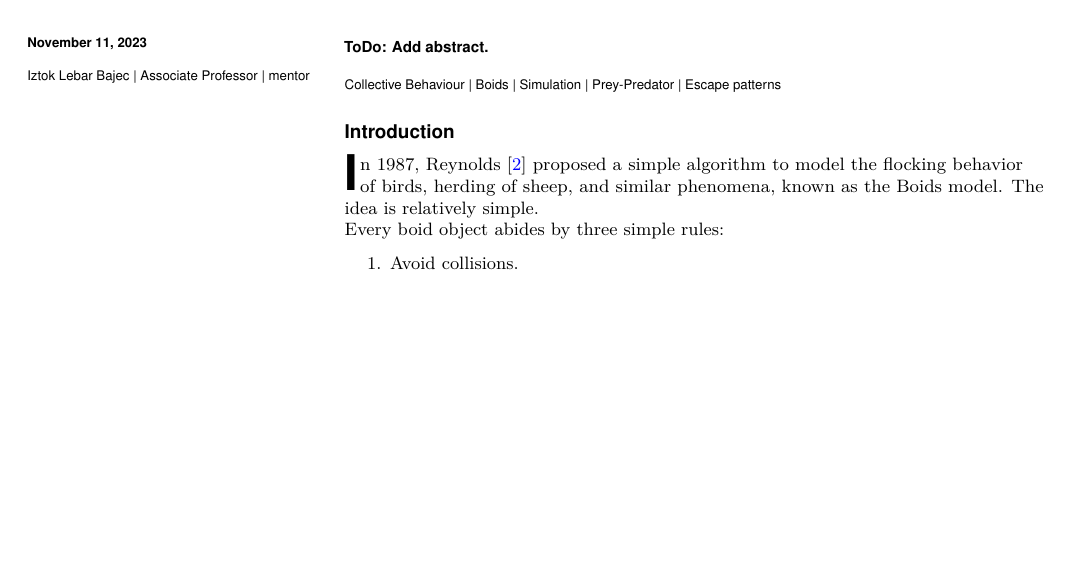
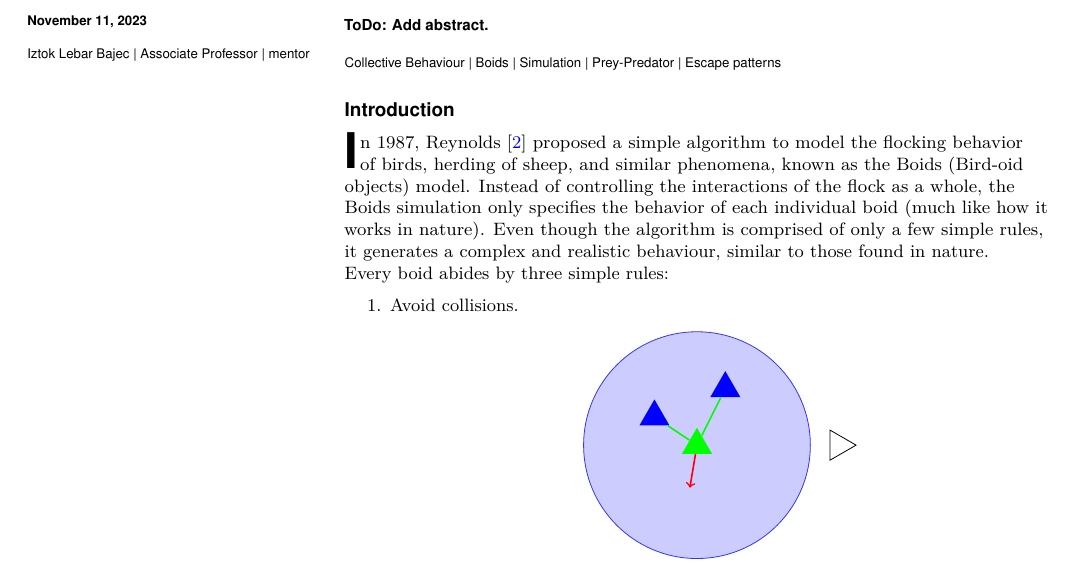
Before and after one commit to MOj0/Collective-Behavior-GroupB, a LaTeX document (report/template.tex): part of page 1 of 2, cut so that both start at the same text, the shorter picture padded with empty space. Compiled offline with pdfLaTeX.

Commit message:
expand introduction slightly

```diff
--- a/report/template.tex
+++ b/report/template.tex
@@ -83,10 +83,11 @@ ToDo: Add abstract.
 
 % If your first paragraph (i.e. with the \dropcap) contains a list environment (quote, quotation, theorem, definition, enumerate, itemize...), the line after the list may have some extra indentation. If this is the case, add \parshape=0 to the end of the list environment.
 \dropcap{I}n 1987, Reynolds \cite{reynolds1987flocks} proposed a simple algorithm to model the
-flocking behavior of birds, herding of sheep, and similar phenomena, known as the Boids model.
-The idea is relatively simple.
+flocking behavior of birds, herding of sheep, and similar phenomena, known as the Boids (Bird-oid objects) model.
+Instead of controlling the interactions of the flock as a whole, the Boids simulation only specifies the behavior of each individual boid (much like how it works in nature).
+Even though the algorithm is comprised of only a few simple rules, it generates a complex and realistic behaviour, similar to those found in nature.
 
-\noindent Every boid object abides by three simple rules:
+\noindent Every boid abides by three simple rules:
 \begin{enumerate}
 	\item Avoid collisions.
 	      \begin{center}
```
Also changed, not shown: report/template.tex (4 more changed lines). Lines whose indentation alone changed are shown as unchanged.
